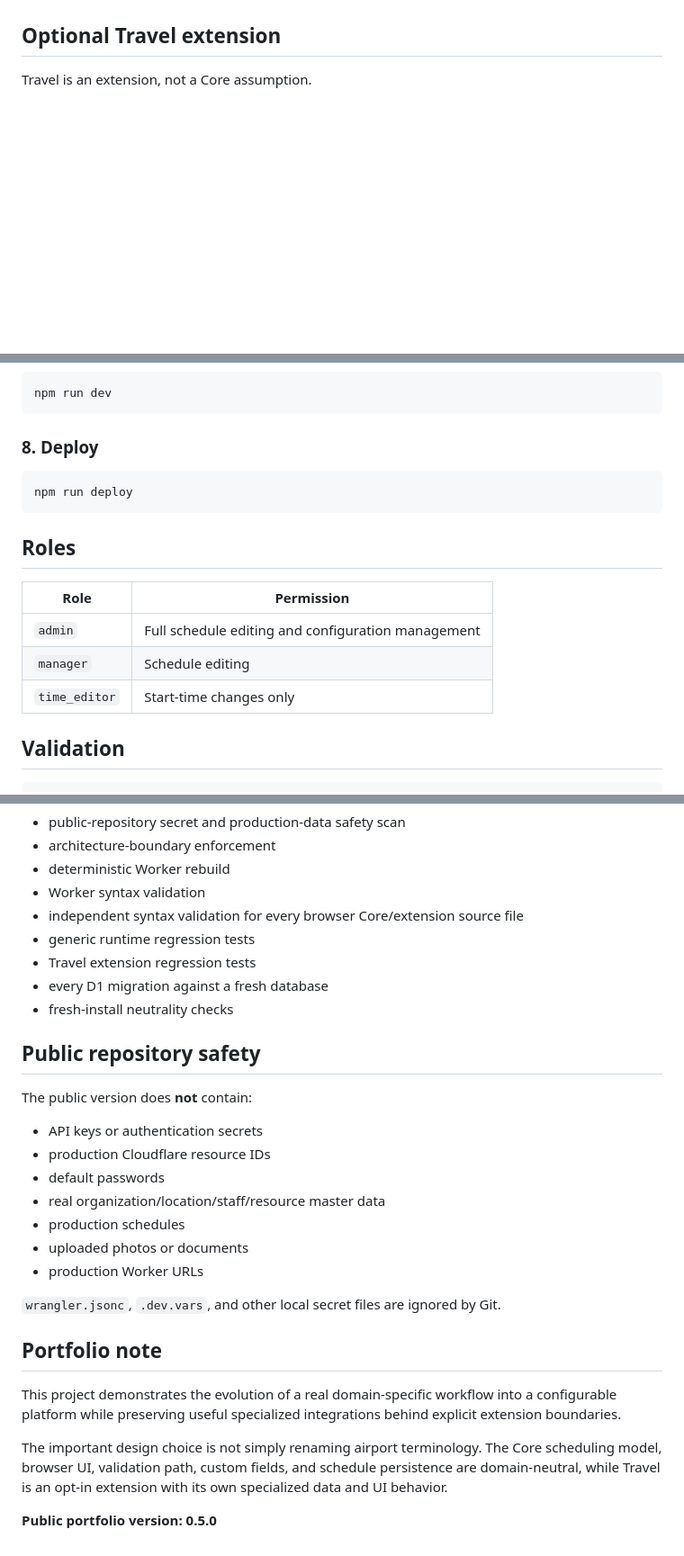
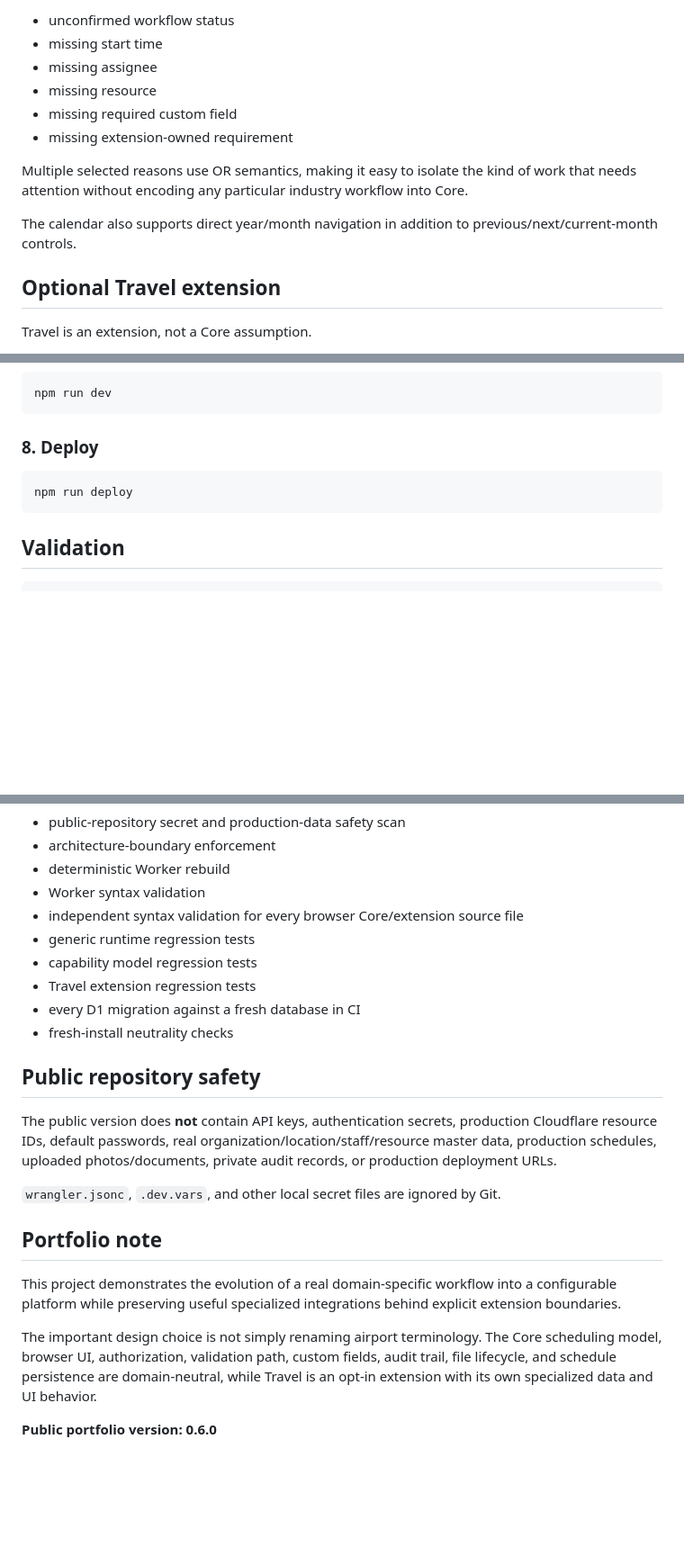
Before and after one commit to nyasu12/schedule-manager, a Markdown page: README.md, 3 parts joined by grey strips. Shown at 90% size. GitHub-like rendering; blank space fills up the shorter version.

````diff
--- a/README.md
+++ b/README.md
@@ -54,3 +142,13 @@ Core scheduling does not parse airline fields or apply aviation rules. A schedul
+- unconfirmed workflow status
+- missing start time
+- missing assignee
+- missing resource
+- missing required custom field
+- missing extension-owned requirement
+
+Multiple selected reasons use OR semantics, making it easy to isolate the kind of work that needs attention without encoding any particular industry workflow into Core.
+
+The calendar also supports direct year/month navigation in addition to previous/next/current-month controls.
 
 ## Optional Travel extension
 
@@ -290,14 +386,6 @@ npm run dev
 npm run deploy
 ```
 
-## Roles
-
-| Role | Permission |
-| --- | --- |
-| `admin` | Full schedule editing and configuration management |
-| `manager` | Schedule editing |
-| `time_editor` | Start-time changes only |
-
 ## Validation
 
 ```bash
@@ -312,21 +400,14 @@ The validation pipeline includes:
 - Worker syntax validation
 - independent syntax validation for every browser Core/extension source file
 - generic runtime regression tests
+- capability model regression tests
 - Travel extension regression tests
-- every D1 migration against a fresh database
+- every D1 migration against a fresh database in CI
 - fresh-install neutrality checks
 
 ## Public repository safety
 
-The public version does **not** contain:
-
-- API keys or authentication secrets
-- production Cloudflare resource IDs
-- default passwords
-- real organization/location/staff/resource master data
-- production schedules
-- uploaded photos or documents
-- production Worker URLs
+The public version does **not** contain API keys, authentication secrets, production Cloudflare resource IDs, default passwords, real organization/location/staff/resource master data, production schedules, uploaded photos/documents, private audit records, or production deployment URLs.
 
 `wrangler.jsonc`, `.dev.vars`, and other local secret files are ignored by Git.
 
@@ -334,6 +415,6 @@ The public version does **not** contain:
 
 This project demonstrates the evolution of a real domain-specific workflow into a configurable platform while preserving useful specialized integrations behind explicit extension boundaries.
 
-The important design choice is not simply renaming airport terminology. The Core scheduling model, browser UI, validation path, custom fields, and schedule persistence are domain-neutral, while Travel is an opt-in extension with its own specialized data and UI behavior.
+The important design choice is not simply renaming airport terminology. The Core scheduling model, browser UI, authorization, validation path, custom fields, audit trail, file lifecycle, and schedule persistence are domain-neutral, while Travel is an opt-in extension with its own specialized data and UI behavior.
 
-**Public portfolio version: 0.5.0**
+**Public portfolio version: 0.6.0**
````
Also changed, not shown: other parts of README.md (+108 -22 lines).
